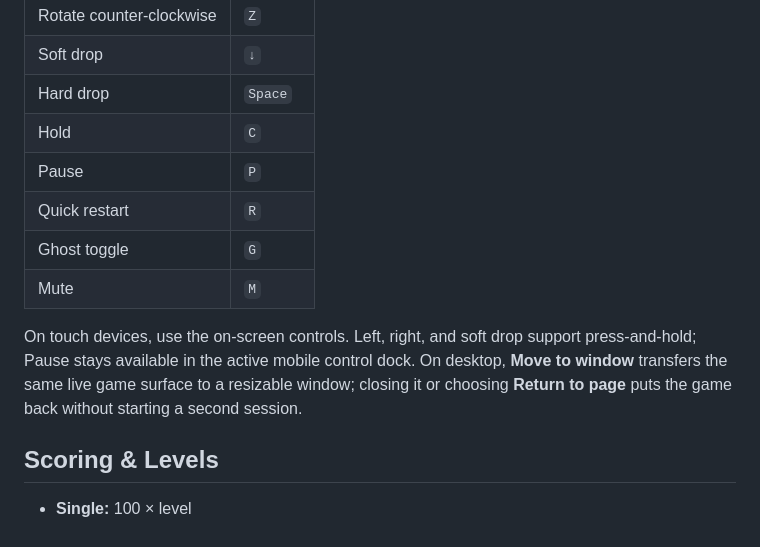
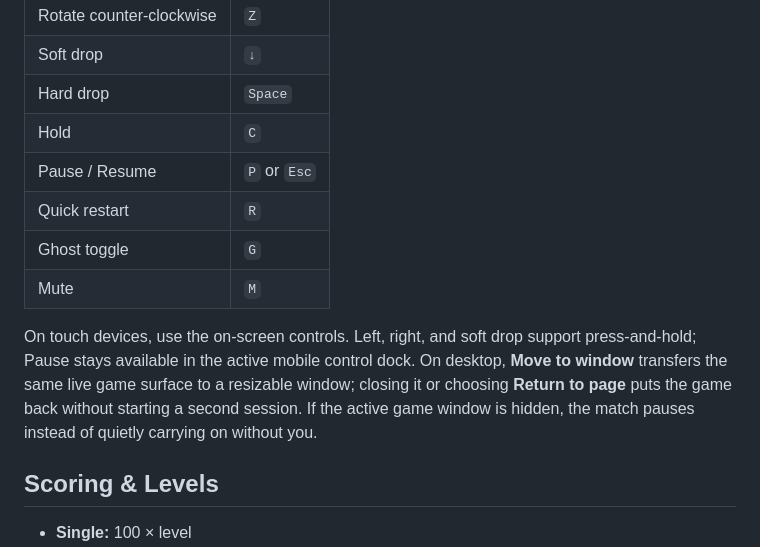
Before and after one commit to santirodriguez/Tetristeza, a Markdown page: README.md, the part around the change. Drawn GitHub-style.

Commit message:
Document Escape pause and hidden-window behavior

```diff
--- a/README.md
+++ b/README.md
@@ -63,12 +63,12 @@ Then I added Hold, Ghost, particles, actual moods, a global Top 10, and enough w
 | Soft drop | `↓` |
 | Hard drop | `Space` |
 | Hold | `C` |
-| Pause | `P` |
+| Pause / Resume | `P` or `Esc` |
 | Quick restart | `R` |
 | Ghost toggle | `G` |
 | Mute | `M` |
 
-On touch devices, use the on-screen controls. Left, right, and soft drop support press-and-hold; Pause stays available in the active mobile control dock. On desktop, **Move to window** transfers the same live game surface to a resizable window; closing it or choosing **Return to page** puts the game back without starting a second session.
+On touch devices, use the on-screen controls. Left, right, and soft drop support press-and-hold; Pause stays available in the active mobile control dock. On desktop, **Move to window** transfers the same live game surface to a resizable window; closing it or choosing **Return to page** puts the game back without starting a second session. If the active game window is hidden, the match pauses instead of quietly carrying on without you.
 
 ## Scoring & Levels
 
```
